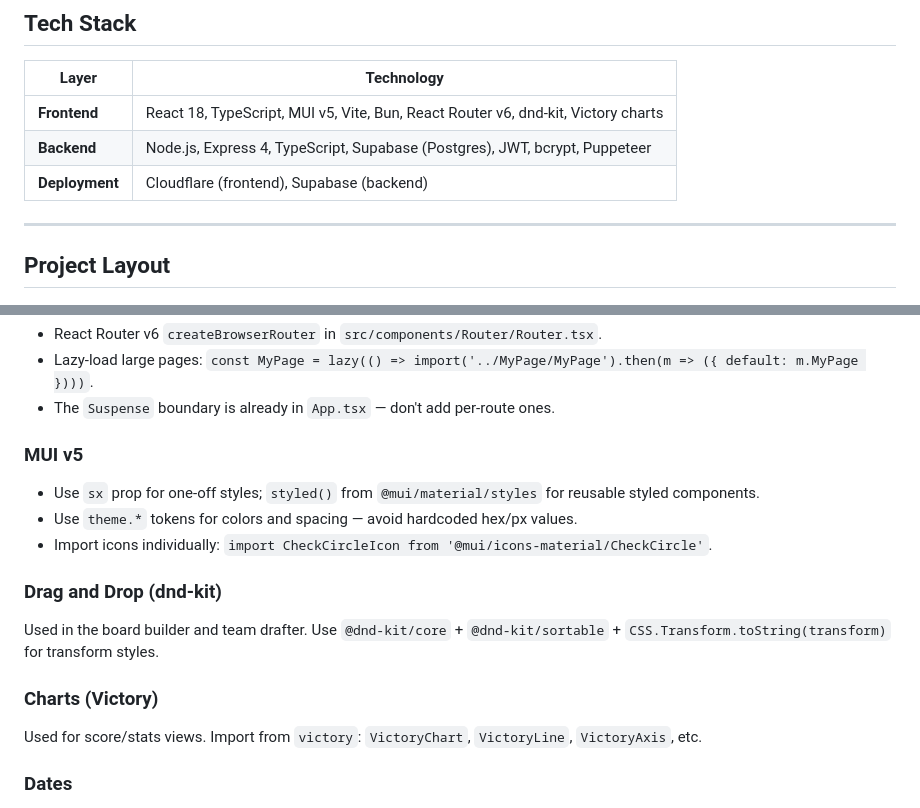
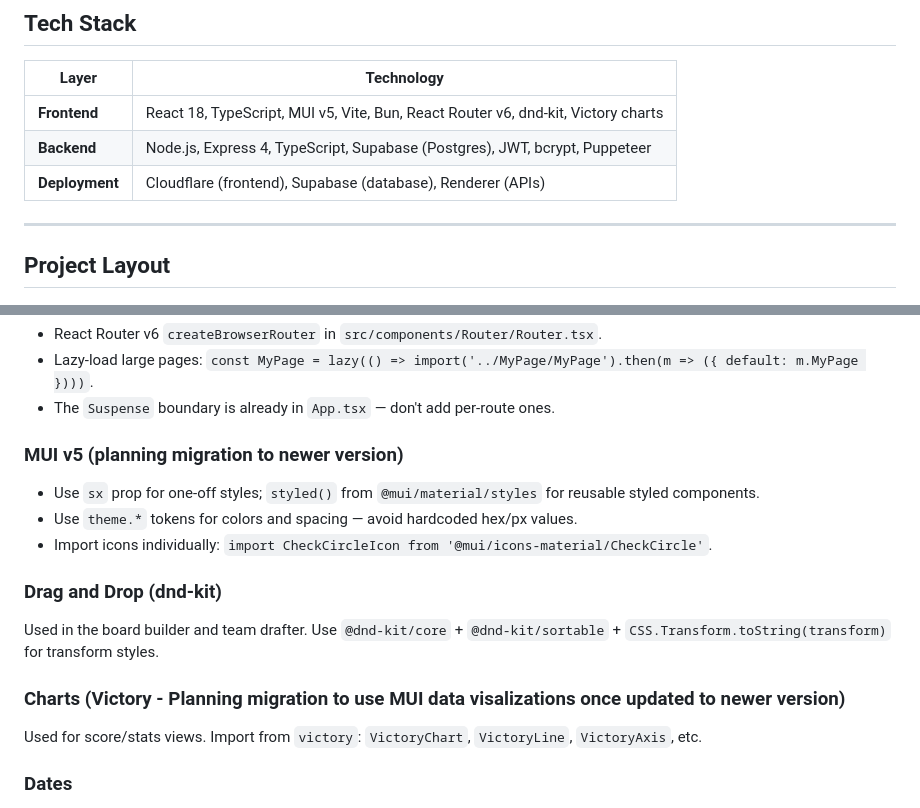
Before and after one commit to alcash55/Little-Town, a Markdown page: agents.md, 2 parts joined by grey strips. Drawn GitHub-style.

Commit message:
chore: update deployment details and plan migrations in agents.md
- Revised deployment section to specify Supabase as the database and Renderer for APIs.
- Updated MUI v5 section to indicate planning for migration to a newer version.
- Added note on planning migration for Victory charts to utilize MUI data visualizations once updated.

```diff
--- a/agents.md
+++ b/agents.md
@@ -10,7 +10,7 @@ Guidelines for AI agents working in this repo. Little-Town is a full-stack OSRS
 |---|---|
 | **Frontend** | React 18, TypeScript, MUI v5, Vite, Bun, React Router v6, dnd-kit, Victory charts |
 | **Backend** | Node.js, Express 4, TypeScript, Supabase (Postgres), JWT, bcrypt, Puppeteer |
-| **Deployment** | Cloudflare (frontend), Supabase (backend) |
+| **Deployment** | Cloudflare (frontend), Supabase (database), Renderer (APIs) |
 
 ---
 
@@ -84,7 +84,7 @@ import { foo } from "../utils/foo";    // wrong — breaks at runtime
 - Lazy-load large pages: `const MyPage = lazy(() => import('../MyPage/MyPage').then(m => ({ default: m.MyPage })))`.
 - The `Suspense` boundary is already in `App.tsx` — don't add per-route ones.
 
-### MUI v5
+### MUI v5 (planning migration to newer version)
 
 - Use `sx` prop for one-off styles; `styled()` from `@mui/material/styles` for reusable styled components.
 - Use `theme.*` tokens for colors and spacing — avoid hardcoded hex/px values.
@@ -94,7 +94,7 @@ import { foo } from "../utils/foo";    // wrong — breaks at runtime
 
 Used in the board builder and team drafter. Use `@dnd-kit/core` + `@dnd-kit/sortable` + `CSS.Transform.toString(transform)` for transform styles.
 
-### Charts (Victory)
+### Charts (Victory - Planning migration to use MUI data visalizations once updated to newer version)
 
 Used for score/stats views. Import from `victory`: `VictoryChart`, `VictoryLine`, `VictoryAxis`, etc.
 
```
